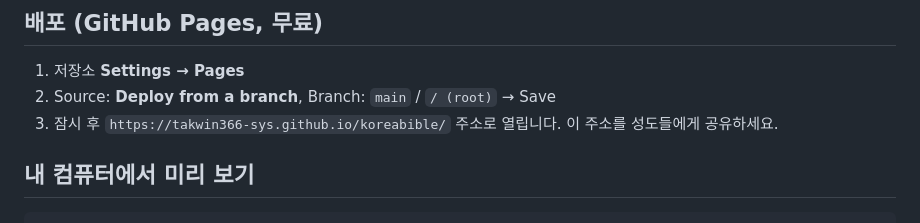
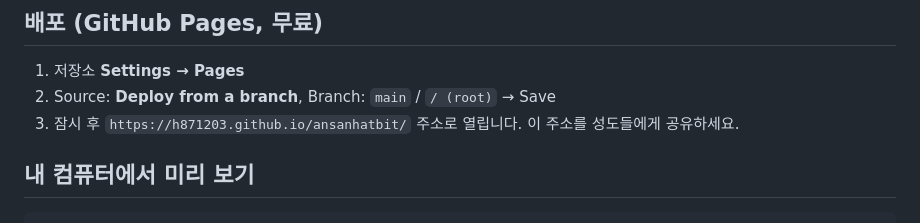
Before and after one commit to h871203/ansanhatbit, a Markdown page: README.md, the part around the change. Rendered like a GitHub page.

Commit message:
배포 주소를 ansanhatbit로 변경
Co-Authored-By: Claude Opus 5.5 <noreply@anthropic.com>

```diff
--- a/README.md
+++ b/README.md
@@ -50,7 +50,7 @@
 
 1. 저장소 **Settings → Pages**
 2. Source: **Deploy from a branch**, Branch: `main` / `/ (root)` → Save
-3. 잠시 후 `https://takwin366-sys.github.io/koreabible/` 주소로 열립니다. 이 주소를 성도들에게 공유하세요.
+3. 잠시 후 `https://h871203.github.io/ansanhatbit/` 주소로 열립니다. 이 주소를 성도들에게 공유하세요.
 
 ## 내 컴퓨터에서 미리 보기
 
```
